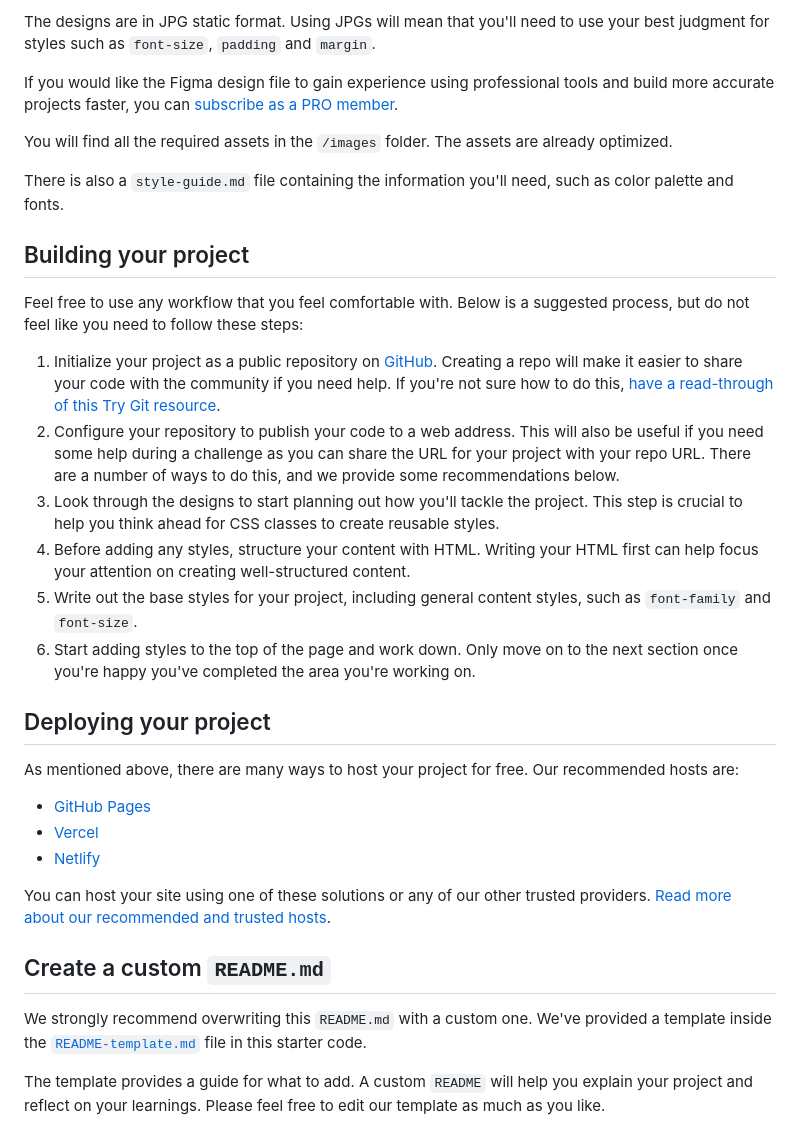
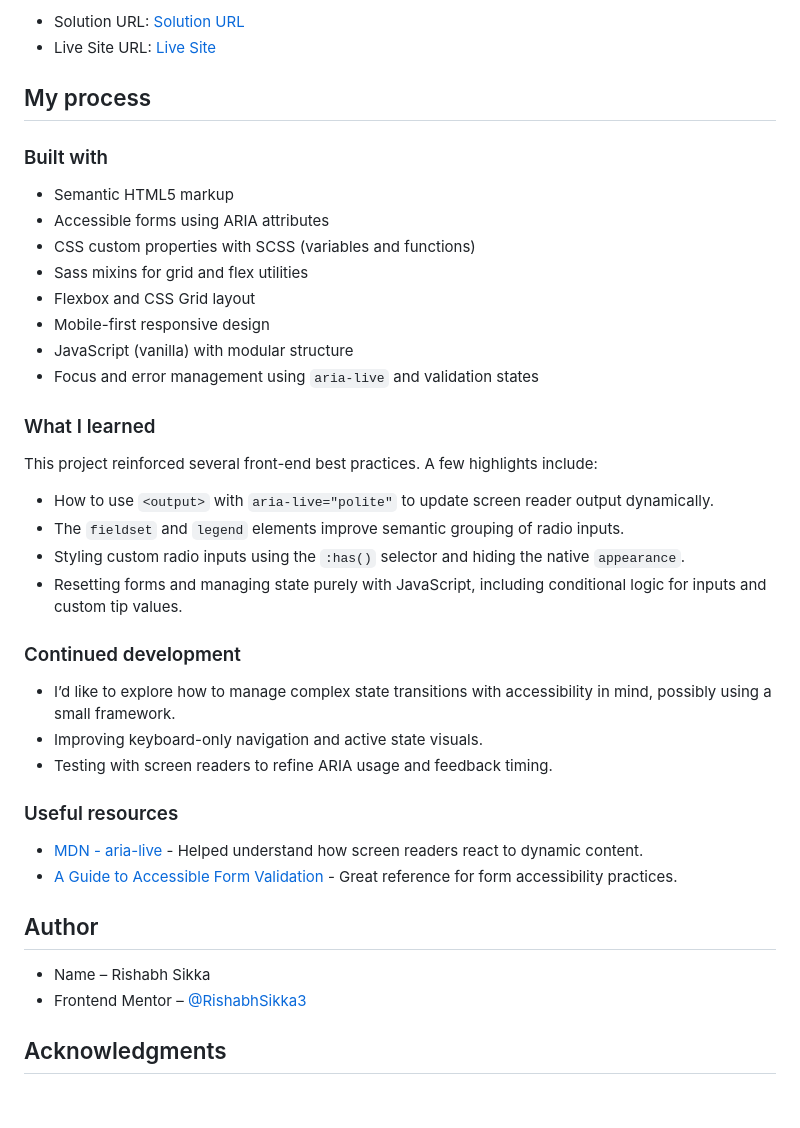
Before and after one commit to RishabhSikka3/tip-calculator, a Markdown page: README.md, the part around the change printed below. Rendered like a GitHub page; blank space fills up the shorter version.

```diff
--- a/README.md
+++ b/README.md
@@ -30,36 +38,44 @@ Your task is to build out the project to the designs inside the `/design` folder
 
-The designs are in JPG static format. Using JPGs will mean that you'll need to use your best judgment for styles such as `font-size`, `padding` and `margin`.
+- Solution URL: [Solution URL](https://www.frontendmentor.io/solutions/tip-calculator-app-gzo0smYz1x)
+- Live Site URL: [Live Site](https://rishabhsikka3.github.io/tip-calculator/)
 
-If you would like the Figma design file to gain experience using professional tools and build more accurate projects faster, you can [subscribe as a PRO member](https://www.frontendmentor.io/pro).
+## My process
 
-You will find all the required assets in the `/images` folder. The assets are already optimized.
+### Built with
 
-There is also a `style-guide.md` file containing the information you'll need, such as color palette and fonts.
+- Semantic HTML5 markup
+- Accessible forms using ARIA attributes
+- CSS custom properties with SCSS (variables and functions)
+- Sass mixins for grid and flex utilities
+- Flexbox and CSS Grid layout
+- Mobile-first responsive design
+- JavaScript (vanilla) with modular structure
+- Focus and error management using `aria-live` and validation states
 
-## Building your project
+### What I learned
 
-Feel free to use any workflow that you feel comfortable with. Below is a suggested process, but do not feel like you need to follow these steps:
+This project reinforced several front-end best practices. A few highlights include:
 
-1. Initialize your project as a public repository on [GitHub](https://github.com/). Creating a repo will make it easier to share your code with the community if you need help. If you're not sure how to do this, [have a read-through of this Try Git resource](https://try.github.io/).
-2. Configure your repository to publish your code to a web address. This will also be useful if you need some help during a challenge as you can share the URL for your project with your repo URL. There are a number of ways to do this, and we provide some recommendations below.
-3. Look through the designs to start planning out how you'll tackle the project. This step is crucial to help you think ahead for CSS classes to create reusable styles.
-4. Before adding any styles, structure your content with HTML. Writing your HTML first can help focus your attention on creating well-structured content.
-5. Write out the base styles for your project, including general content styles, such as `font-family` and `font-size`.
-6. Start adding styles to the top of the page and work down. Only move on to the next section once you're happy you've completed the area you're working on.
+- How to use `<output>` with `aria-live="polite"` to update screen reader output dynamically.
+- The `fieldset` and `legend` elements improve semantic grouping of radio inputs.
+- Styling custom radio inputs using the `:has()` selector and hiding the native `appearance`.
+- Resetting forms and managing state purely with JavaScript, including conditional logic for inputs and custom tip values.
 
-## Deploying your project
+### Continued development
 
-As mentioned above, there are many ways to host your project for free. Our recommended hosts are:
+- I’d like to explore how to manage complex state transitions with accessibility in mind, possibly using a small framework.
+- Improving keyboard-only navigation and active state visuals.
+- Testing with screen readers to refine ARIA usage and feedback timing.
 
-- [GitHub Pages](https://pages.github.com/)
-- [Vercel](https://vercel.com/)
-- [Netlify](https://www.netlify.com/)
+### Useful resources
 
-You can host your site using one of these solutions or any of our other trusted providers. [Read more about our recommended and trusted hosts](https://medium.com/frontend-mentor/frontend-mentor-trusted-hosting-providers-bf000dfebe).
+- [MDN - aria-live](https://developer.mozilla.org/en-US/docs/Web/Accessibility/ARIA/Attributes/aria-live) - Helped understand how screen readers react to dynamic content.
+- [A Guide to Accessible Form Validation](https://www.smashingmagazine.com/2023/02/guide-accessible-form-validation/#invalid-fields) - Great reference for form accessibility practices.
 
-## Create a custom `README.md`
+## Author
 
-We strongly recommend overwriting this `README.md` with a custom one. We've provided a template inside the [`README-template.md`](./README-template.md) file in this starter code.
+- Name – Rishabh Sikka
+- Frontend Mentor – [@RishabhSikka3](https://www.frontendmentor.io/profile/RishabhSikka3)
 
-The template provides a guide for what to add. A custom `README` will help you explain your project and reflect on your learnings. Please feel free to edit our template as much as you like.
+## Acknowledgments
 
```
Also changed, not shown: other parts of README.md (+25 -44 lines), README-template.md (deleted, +0 -112 lines), screenshots/desktop-screenshot.jpeg (added), screenshots/mobile-screenshot.jpeg (added), screenshots/tablet-screenshot.jpeg (added).
